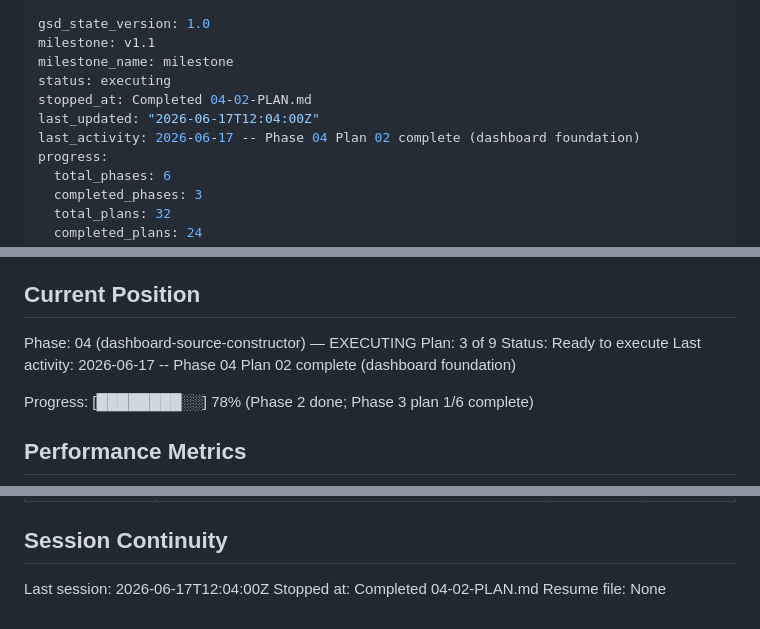
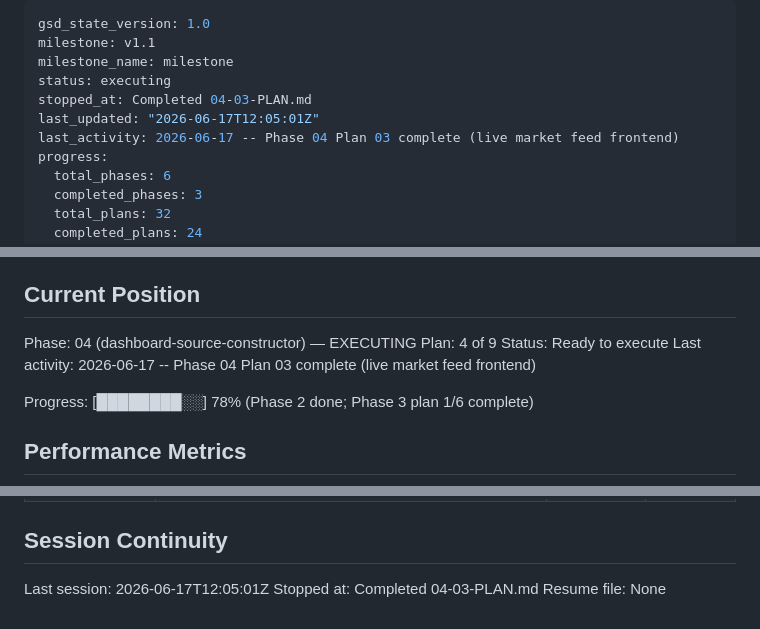
Before and after one commit to orif-ismailov/polymer-intelligence, a Markdown page: .planning/STATE.md, 3 parts joined by grey strips. GitHub-like rendering.

Commit message:
docs(04-03): complete live market feed frontend plan (state + roadmap annotations)
- 04-03-SUMMARY.md: LiveFeedTable+filters, shared chips/KpiCard, AiMarketSignalsPanel D-01,
  dashboard home, /signals + /offers pages — typecheck/lint/build green
- STATE.md: advanced to Plan 4 of 9, recorded 5min/2tasks/11files metric
- ROADMAP.md: 04-03 checked complete, Phase 4 progress 3/9

Co-Authored-By: Claude Sonnet 4.6 <noreply@anthropic.com>

```diff
--- a/.planning/STATE.md
+++ b/.planning/STATE.md
@@ -3,9 +3,9 @@ gsd_state_version: 1.0
 milestone: v1.1
 milestone_name: milestone
 status: executing
-stopped_at: Completed 04-02-PLAN.md
-last_updated: "2026-06-17T12:04:00Z"
-last_activity: 2026-06-17 -- Phase 04 Plan 02 complete (dashboard foundation)
+stopped_at: Completed 04-03-PLAN.md
+last_updated: "2026-06-17T12:05:01Z"
+last_activity: 2026-06-17 -- Phase 04 Plan 03 complete (live market feed frontend)
 progress:
   total_phases: 6
   completed_phases: 3
@@ -26,9 +26,9 @@ See: .planning/PROJECT.md (updated 2026-06-13)
 ## Current Position
 
 Phase: 04 (dashboard-source-constructor) — EXECUTING
-Plan: 3 of 9
+Plan: 4 of 9
 Status: Ready to execute
-Last activity: 2026-06-17 -- Phase 04 Plan 02 complete (dashboard foundation)
+Last activity: 2026-06-17 -- Phase 04 Plan 03 complete (live market feed frontend)
 
 Progress: [████████░░] 78% (Phase 2 done; Phase 3 plan 1/6 complete)
 
@@ -180,6 +181,6 @@ Phase-2 international-loop requirements are a planned follow-up milestone, regis
 
 ## Session Continuity
 
-Last session: 2026-06-17T12:04:00Z
-Stopped at: Completed 04-02-PLAN.md
+Last session: 2026-06-17T12:05:01Z
+Stopped at: Completed 04-03-PLAN.md
 Resume file: None
```
Also changed, not shown: other parts of .planning/STATE.md (+1 -0 lines), .planning/ROADMAP.md (+2 -2 lines), 1 other file.
